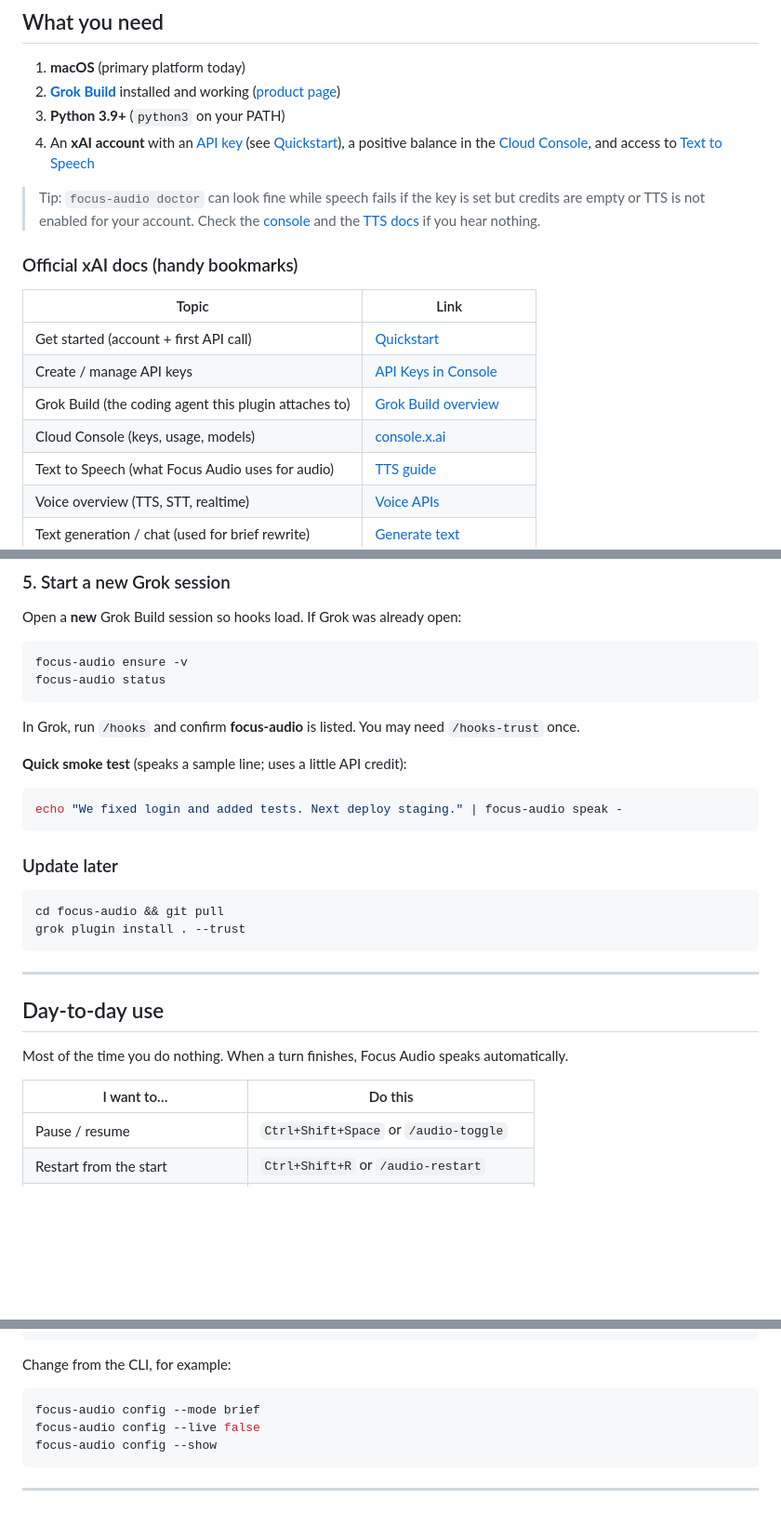
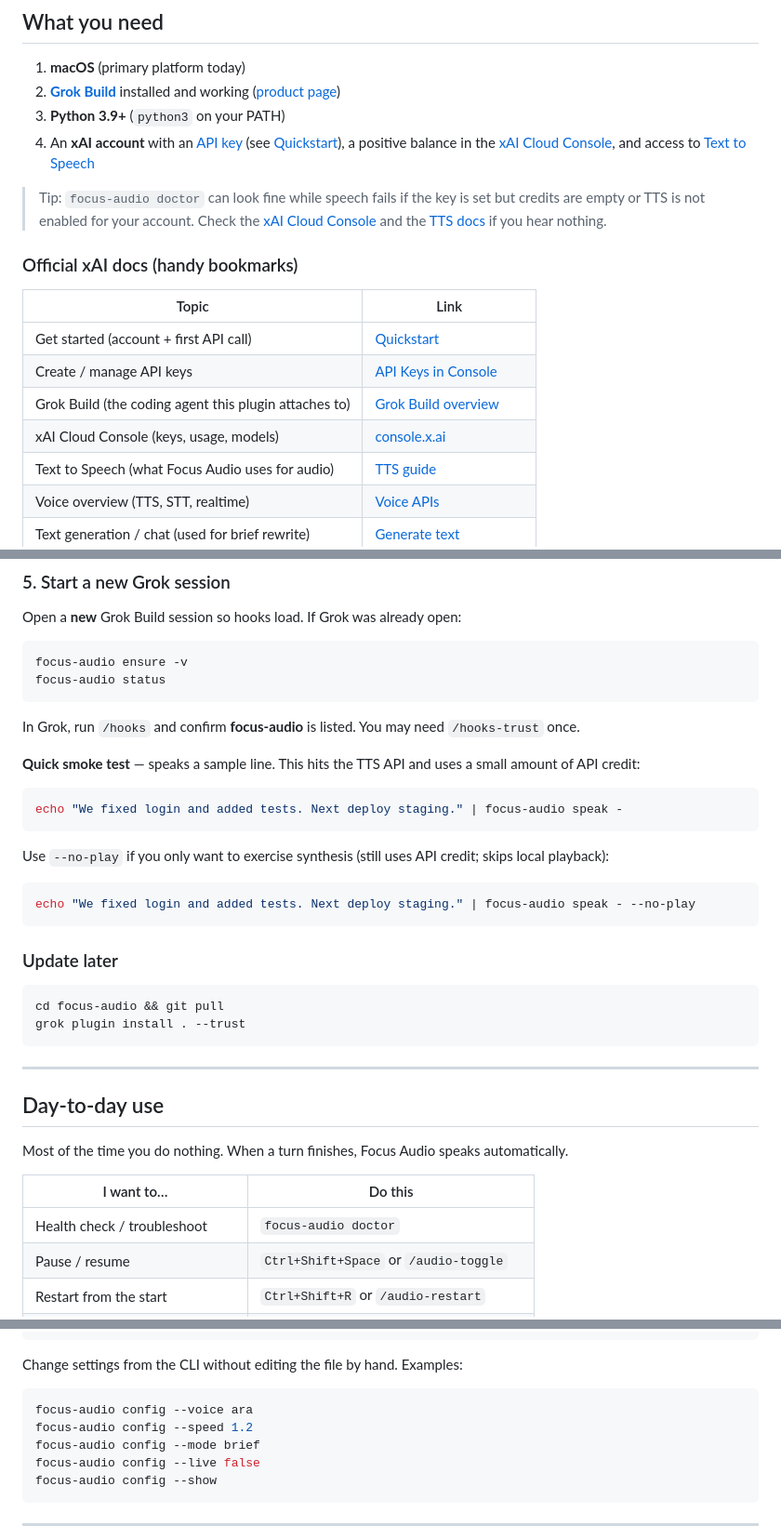
Before and after one commit to vbusnita/focus-audio, a Markdown page: README.md, 3 parts joined by grey strips. Shown at 93% size. Drawn GitHub-style; blank space fills up the shorter version.

Commit message:
Polish README: console naming, smoke-test note, doctor + config examples (#8)
Clarify xAI Cloud Console links, API credit / --no-play on the smoke test,
surface focus-audio doctor in day-to-day use, and add voice/speed config examples.

Co-authored-by: Victor Busnita <13931323+vbusnita@users.noreply.github.com>

````diff
--- a/README.md
+++ b/README.md
@@ -27,9 +27,9 @@ Audio problems never block Grok. If Focus Audio fails, coding continues.
 1. **macOS** (primary platform today)
 2. **[Grok Build](https://docs.x.ai/build/overview)** installed and working ([product page](https://x.ai))
 3. **Python 3.9+** (`python3` on your PATH)
-4. An **xAI account** with an [API key](https://console.x.ai/team/default/api-keys) (see [Quickstart](https://docs.x.ai/developers/quickstart)), a positive balance in the [Cloud Console](https://console.x.ai/), and access to [Text to Speech](https://docs.x.ai/developers/model-capabilities/audio/text-to-speech)
+4. An **xAI account** with an [API key](https://console.x.ai/team/default/api-keys) (see [Quickstart](https://docs.x.ai/developers/quickstart)), a positive balance in the [xAI Cloud Console](https://console.x.ai/), and access to [Text to Speech](https://docs.x.ai/developers/model-capabilities/audio/text-to-speech)
 
-> Tip: `focus-audio doctor` can look fine while speech fails if the key is set but credits are empty or TTS is not enabled for your account. Check the [console](https://console.x.ai/) and the [TTS docs](https://docs.x.ai/developers/model-capabilities/audio/text-to-speech) if you hear nothing.
+> Tip: `focus-audio doctor` can look fine while speech fails if the key is set but credits are empty or TTS is not enabled for your account. Check the [xAI Cloud Console](https://console.x.ai/) and the [TTS docs](https://docs.x.ai/developers/model-capabilities/audio/text-to-speech) if you hear nothing.
 
 ### Official xAI docs (handy bookmarks)
 
@@ -38,7 +38,7 @@ Audio problems never block Grok. If Focus Audio fails, coding continues.
 | Get started (account + first API call) | [Quickstart](https://docs.x.ai/developers/quickstart) |
 | Create / manage API keys | [API Keys in Console](https://console.x.ai/team/default/api-keys) |
 | Grok Build (the coding agent this plugin attaches to) | [Grok Build overview](https://docs.x.ai/build/overview) |
-| Cloud Console (keys, usage, models) | [console.x.ai](https://console.x.ai/) |
+| xAI Cloud Console (keys, usage, models) | [console.x.ai](https://console.x.ai/) |
 | Text to Speech (what Focus Audio uses for audio) | [TTS guide](https://docs.x.ai/developers/model-capabilities/audio/text-to-speech) |
 | Voice overview (TTS, STT, realtime) | [Voice APIs](https://docs.x.ai/developers/model-capabilities/audio/voice) |
 | Text generation / chat (used for brief rewrite) | [Generate text](https://docs.x.ai/developers/model-capabilities/text/generate-text) |
@@ -115,10 +115,16 @@ focus-audio status
 
 In Grok, run `/hooks` and confirm **focus-audio** is listed. You may need `/hooks-trust` once.
 
-**Quick smoke test** (speaks a sample line; uses a little API credit):
+**Quick smoke test** — speaks a sample line. This hits the TTS API and uses a small amount of API credit:
 
 ```bash
 echo "We fixed login and added tests. Next deploy staging." | focus-audio speak -
+```
+
+Use `--no-play` if you only want to exercise synthesis (still uses API credit; skips local playback):
+
+```bash
+echo "We fixed login and added tests. Next deploy staging." | focus-audio speak - --no-play
 ```
 
 ### Update later
@@ -136,6 +142,7 @@ Most of the time you do nothing. When a turn finishes, Focus Audio speaks automa
 
 | I want to… | Do this |
 |------------|---------|
+| Health check / troubleshoot | `focus-audio doctor` |
 | Pause / resume | `Ctrl+Shift+Space` or `/audio-toggle` |
 | Restart from the start | `Ctrl+Shift+R` or `/audio-restart` |
 | Skip this clip | `Ctrl+Shift+.` or `/audio-skip` |
@@ -302,9 +309,11 @@ live_skip_stop_brief = true
 live_then_brief = true
 ```
 
-Change from the CLI, for example:
+Change settings from the CLI without editing the file by hand. Examples:
 
 ```bash
+focus-audio config --voice ara
+focus-audio config --speed 1.2
 focus-audio config --mode brief
 focus-audio config --live false
 focus-audio config --show
````
Also changed, not shown: other parts of README.md (+1 -1 lines).
